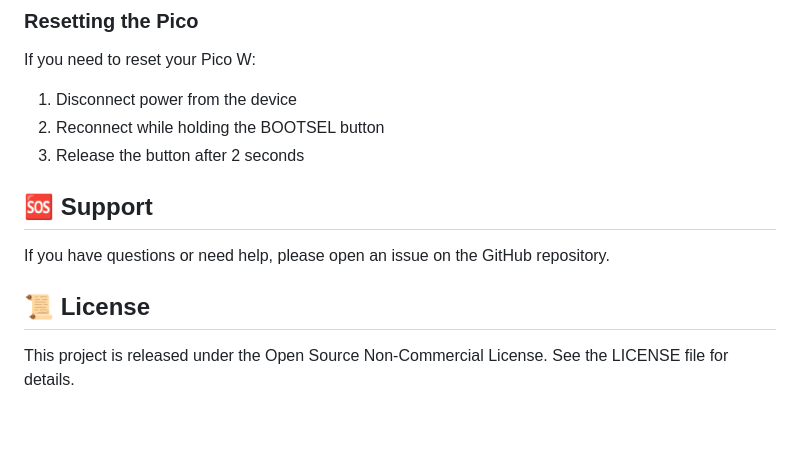
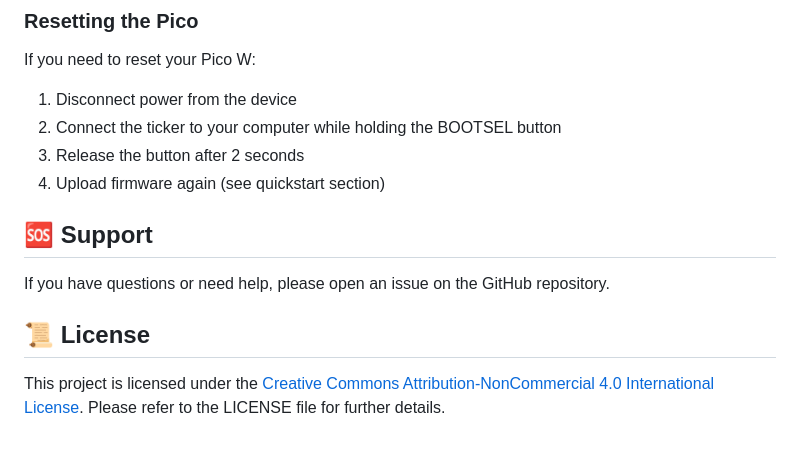
Before and after one commit to therealmko/bitcoin-ticker, a Markdown page: readme.md, the part around the change. GitHub-like rendering.

Commit message:
added licence and improved readme

```diff
--- a/readme.md
+++ b/readme.md
@@ -231,8 +231,10 @@ Contributions are welcome! Please feel free to submit a Pull Request.
 
 If you need to reset your Pico W:
 1. Disconnect power from the device
-2. Reconnect while holding the BOOTSEL button
+2. Connect the ticker to your computer while holding the BOOTSEL button
 3. Release the button after 2 seconds
+4. Upload firmware again (see quickstart section)
+
 
 
 ## 🆘 Support
@@ -241,4 +243,4 @@ If you have questions or need help, please open an issue on the GitHub repositor
 
 ## 📜 License
 
-This project is released under the Open Source Non-Commercial License. See the LICENSE file for details.
+This project is licensed under the [Creative Commons Attribution-NonCommercial 4.0 International License](https://creativecommons.org/licenses/by-nc/4.0/). Please refer to the LICENSE file for further details.
```
